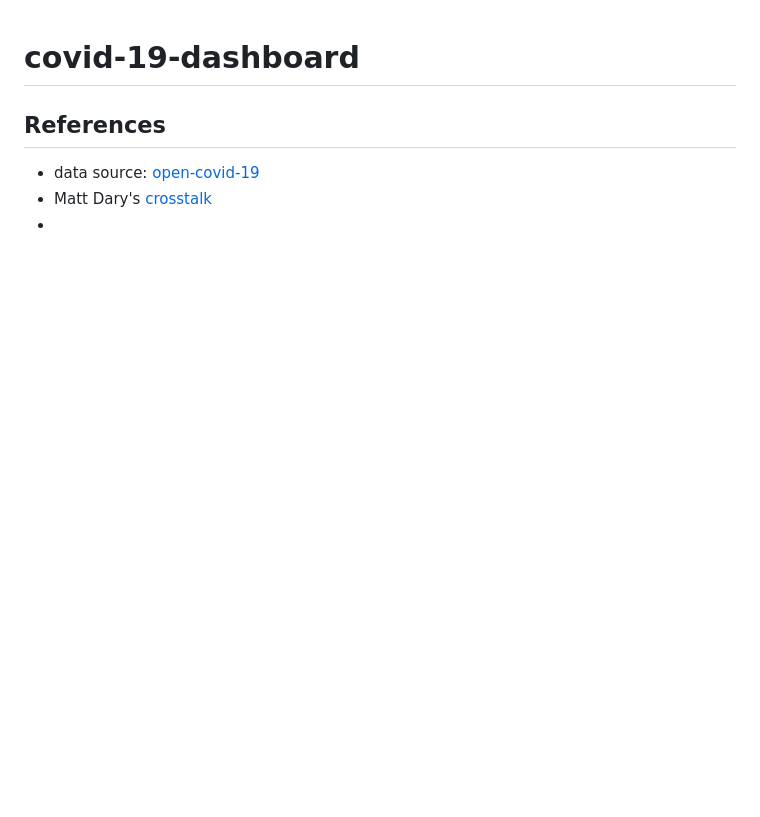
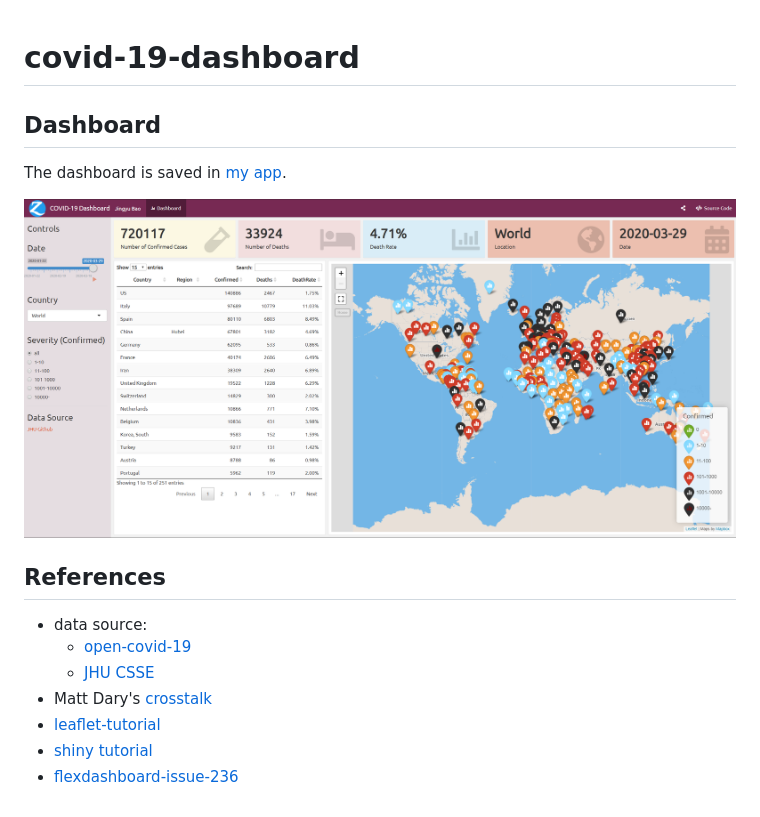
Before and after one commit to zhongjzsb/COVID-19-dashboard, a Markdown page: README.md, the part around the change. Rendered like a GitHub page; pictures changed too: flexdashboard-screenshot.png (added); blank space fills up the shorter version.

```diff
--- a/README.md
+++ b/README.md
@@ -1,9 +1,17 @@
 # covid-19-dashboard
+
+## Dashboard
+
+The dashboard is saved in [my app](https://app.zhongjzsb.com/COVID-19-dashboard/).
+
+[![flexdashboard](flexdashboard-screenshot.png)](https://app.zhongjzsb.com/COVID-19-dashboard/)
 
 ## References
 
-- data source: [open-covid-19](https://github.com/open-covid-19/data)
+- data source:
+  - [open-covid-19](https://github.com/open-covid-19/data)
+  - [JHU CSSE](https://github.com/CSSEGISandData/COVID-19)
 - Matt Dary's [crosstalk](https://matt-dray.github.io/earl18-crosstalk/)
-- [](https://github.com/SimonGoring/ShinyLeaflet-tutorial/blob/master/Shiny-leaflet-tutorial.Rmd)
-- [](https://rstudio.github.io/leaflet/shiny.html)
-- [](https://github.com/rstudio/flexdashboard/issues/236)
+- [leaflet-tutorial](https://github.com/SimonGoring/ShinyLeaflet-tutorial/blob/master/Shiny-leaflet-tutorial.Rmd)
+- [shiny tutorial](https://rstudio.github.io/leaflet/shiny.html)
+- [flexdashboard-issue-236](https://github.com/rstudio/flexdashboard/issues/236)
```
Also changed, not shown: 1 other file.
